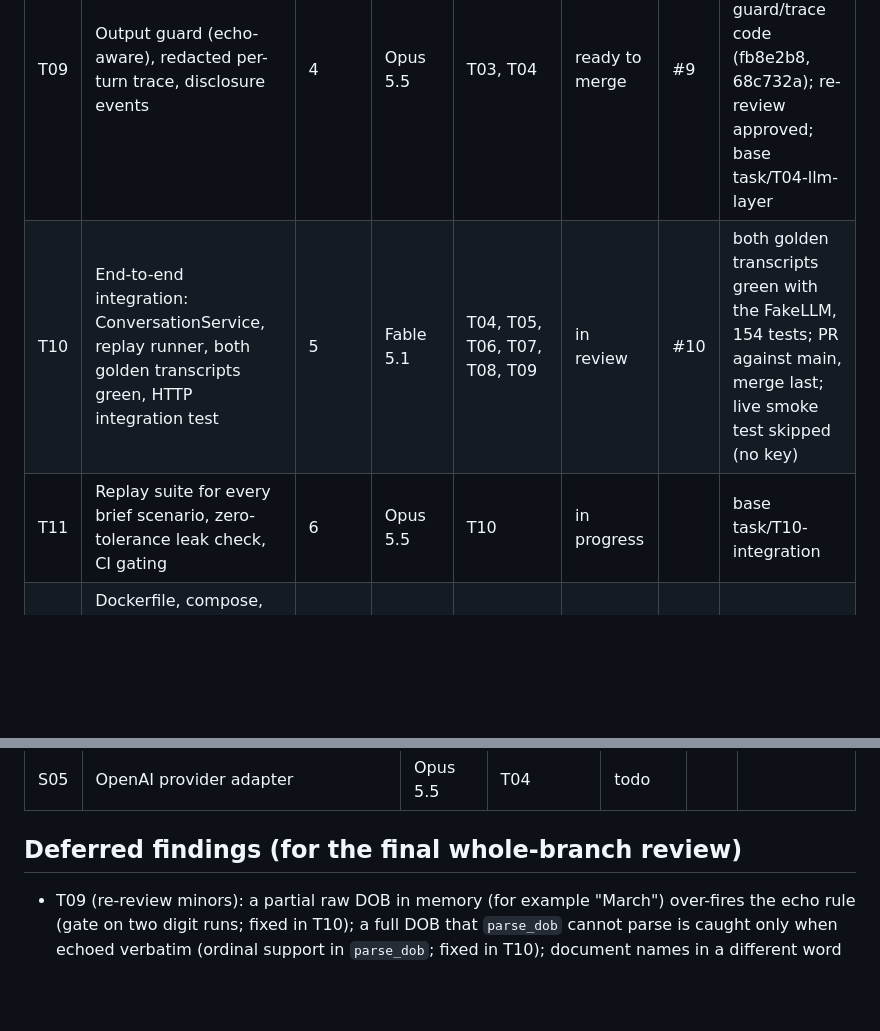
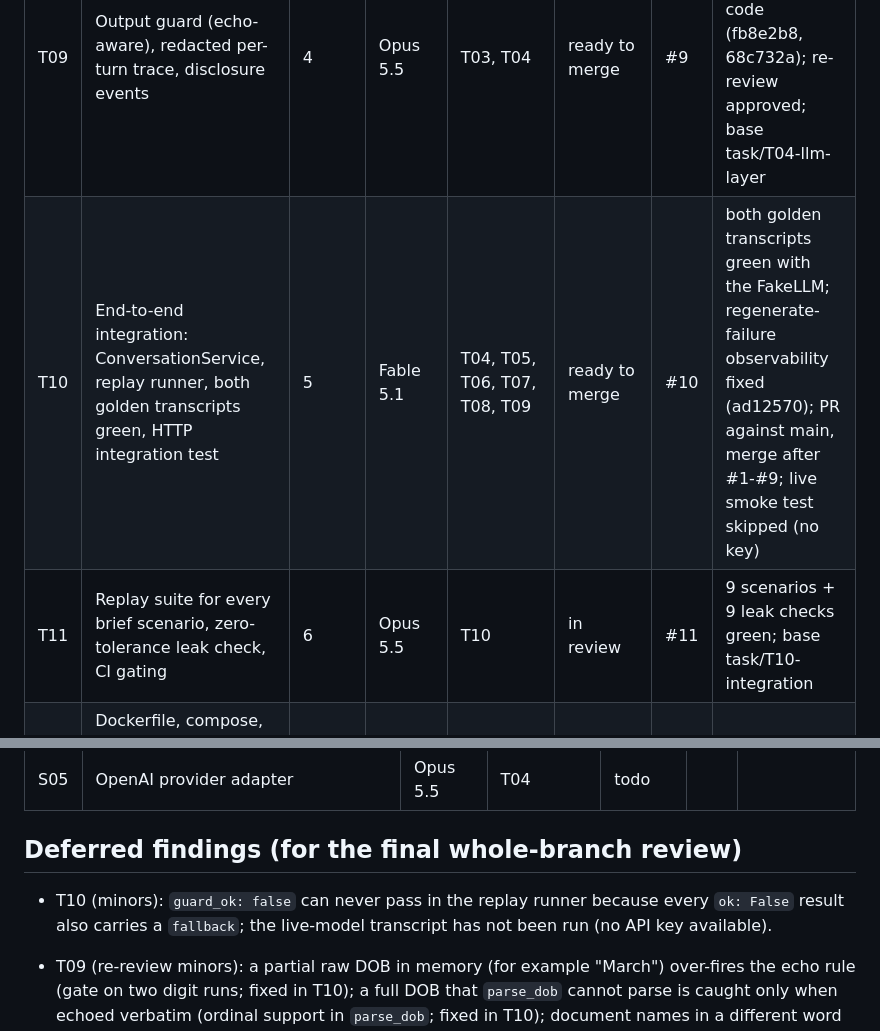
Before and after one commit to ChandhanSaai/sop-claims-agent, a Markdown page: docs/tasks.md, 2 parts joined by grey strips. GitHub-like rendering; blank space fills up the shorter version.

Commit message:
Tracker: T10 ready to merge, T11 in review

```diff
--- a/docs/tasks.md
+++ b/docs/tasks.md
@@ -19,8 +19,8 @@ Merge order for the reviewer: merge PRs in task order (T01, T02, T03, then the f
 | T07 | Cross-cutting policies: scope guard ladder, non-terminal escalation with hand-off packet, meta and mixed turns, injection flag | 3 | Opus 5.5 | T03 | ready to merge | #4 | three fix rounds on the brief's ladder code (a1d94dd, 0d54fcc, 019ebb3); final re-review approved |
 | T08 | POST_PROCESS: email offer once, code-built summary draft, confirm, outbox, route back | 4 | Opus 5.5 | T06 | ready to merge | #8 | three fix rounds (7d307a3, fc5d13c, 4f07713); final re-review approved; base task/T06-intent-and-case |
 | T09 | Output guard (echo-aware), redacted per-turn trace, disclosure events | 4 | Opus 5.5 | T03, T04 | ready to merge | #9 | two fix rounds on the brief's guard/trace code (fb8e2b8, 68c732a); re-review approved; base task/T04-llm-layer |
-| T10 | End-to-end integration: ConversationService, replay runner, both golden transcripts green, HTTP integration test | 5 | Fable 5.1 | T04, T05, T06, T07, T08, T09 | in review | #10 | both golden transcripts green with the FakeLLM, 154 tests; PR against main, merge last; live smoke test skipped (no key) |
-| T11 | Replay suite for every brief scenario, zero-tolerance leak check, CI gating | 6 | Opus 5.5 | T10 | in progress | | base task/T10-integration |
+| T10 | End-to-end integration: ConversationService, replay runner, both golden transcripts green, HTTP integration test | 5 | Fable 5.1 | T04, T05, T06, T07, T08, T09 | ready to merge | #10 | both golden transcripts green with the FakeLLM; regenerate-failure observability fixed (ad12570); PR against main, merge after #1-#9; live smoke test skipped (no key) |
+| T11 | Replay suite for every brief scenario, zero-tolerance leak check, CI gating | 6 | Opus 5.5 | T10 | in review | #11 | 9 scenarios + 9 leak checks green; base task/T10-integration |
 | T12 | Dockerfile, compose, CLI, transcript renderer, README with golden transcripts, demo recording | 6 | Opus 5.5 | T10 | in progress | | base task/T10-integration |
 
 ## Stretch (after T12 is merged, in this order; each gets its own plan)
@@ -35,6 +35,7 @@ Merge order for the reviewer: merge PRs in task order (T01, T02, T03, then the f
 
 ## Deferred findings (for the final whole-branch review)
 
+- T10 (minors): `guard_ok: false` can never pass in the replay runner because every `ok: False` result also carries a `fallback`; the live-model transcript has not been run (no API key available).
 - T09 (re-review minors): a partial raw DOB in memory (for example "March") over-fires the echo rule (gate on two digit runs; fixed in T10); a full DOB that `parse_dob` cannot parse is caught only when echoed verbatim (ordinal support in `parse_dob`; fixed in T10); document names in a different word order pass before verification; the VERIFY_ID re-ask example "15 March 1985" is Margaret's real DOB (changed in T10).
 - T08 (re-review minors): a contradictory answer at the offer step builds the draft without sending; a close beats a bare claim switch in POST_PROCESS while PROCESS_CASE gives the switch precedence; a yes that also carries a question drops the question.
 - T06 (re-review minors): a same-turn double switch is still reachable when a disambiguation answer carries a hint that contradicts its own pick (one-line guard in `resolve_intent`); no positive test for the words-plus-document trigger; `hints_match` logic exists in both handlers; the trace will record the mutated `switch_claim=False`.
```
